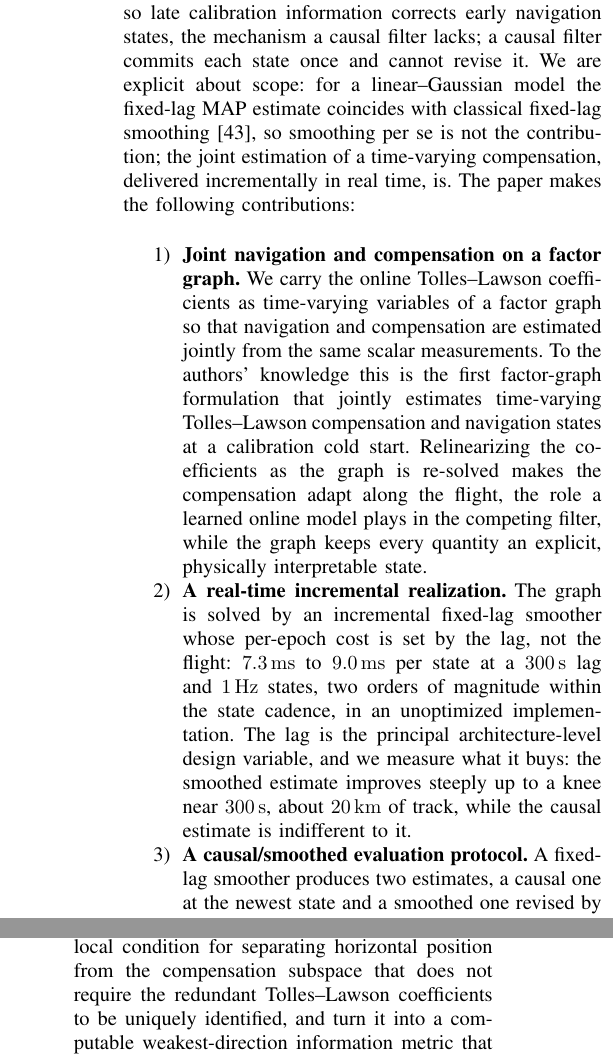
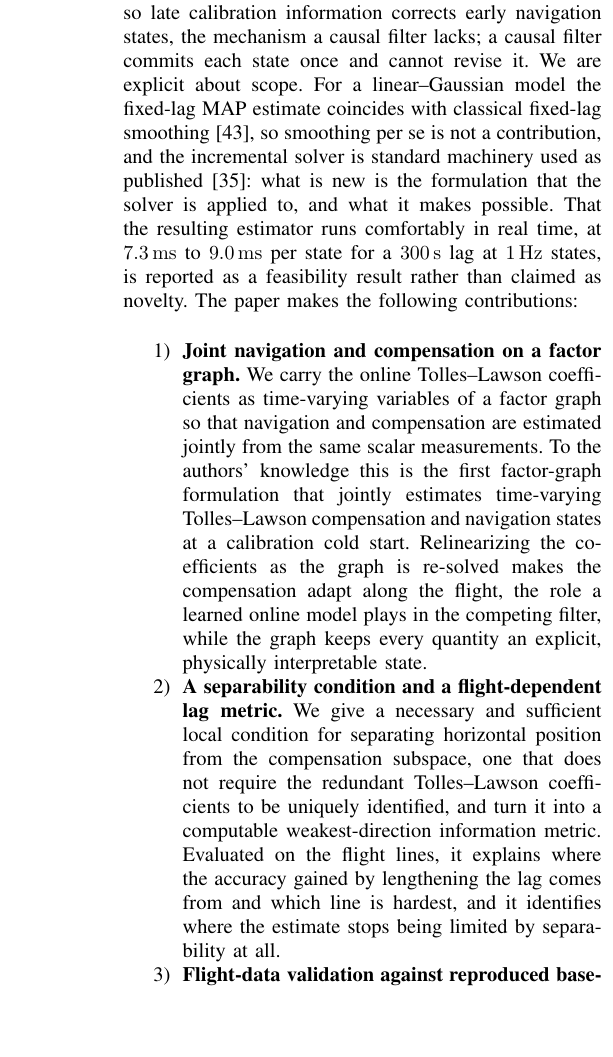
Before and after one commit to cinco125-source/MagNav, a LaTeX paper (paper/taes_incremental.tex): two parts of the columns of page 4 of 19 before the commit and part of one column of page 4 of 18 after it, the two joined at a grey line, cut so that both start at the same text, the shorter picture padded with empty space. Compiled offline with pdfLaTeX.

Commit message:
Trim contributions from five to three: iSAM2 use and causal/smoothed reporting are not novelty
The incremental realization is standard machinery applied as published, and
reporting both outputs is honest practice rather than a claim; both were
diluting the two contributions that can actually be defended. The timing is
now stated as a feasibility result, the lag characterization moves into the
separability contribution where it belongs, and the causal/smoothed protocol
becomes a clause of the validation contribution.

Co-Authored-By: Claude Fable 5 <noreply@anthropic.com>
Claude-Session: https://claude.ai/code/session_01AUJE1HcGpWPWEdESz5E48P

```diff
--- a/paper/taes_incremental.tex
+++ b/paper/taes_incremental.tex
@@ -326,10 +326,14 @@ part of the factorization the new measurement disturbs. Every state inside the
 lag is relinearized and revised as later measurements arrive, so late
 calibration information corrects early navigation states, the mechanism a
 causal filter lacks; a causal filter commits each state once and cannot revise
-it. We are explicit about scope: for a linear--Gaussian model the fixed-lag MAP
+it. We are explicit about scope. For a linear--Gaussian model the fixed-lag MAP
 estimate coincides with classical fixed-lag smoothing~\cite{rauch1965}, so
-smoothing per se is not the contribution; the joint estimation of a
-time-varying compensation, delivered incrementally in real time, is.
+smoothing per se is not a contribution, and the incremental solver is standard
+machinery used as published~\cite{kaess2012}: what is new is the formulation
+that the solver is applied to, and what it makes possible. That the resulting
+estimator runs comfortably in real time, at \SIrange{7.3}{9.0}{\milli\second}
+per state for a \SI{300}{\second} lag at \SI{1}{\hertz} states, is reported as
+a feasibility result rather than claimed as novelty.
 The paper makes the following contributions:
 \begin{enumerate}
   \item \textbf{Joint navigation and compensation on a factor graph.} We carry
@@ -342,16 +346,3 @@ The paper makes the following contributions:
         the compensation adapt along the flight, the role a learned online
         model plays in the competing filter, while the graph keeps every
         quantity an explicit, physically interpretable state.
-  \item \textbf{A real-time incremental realization.} The graph is solved by an
-        incremental fixed-lag smoother whose per-epoch cost is set by the lag,
-        not the flight: \SIrange{7.3}{9.0}{\milli\second} per state at a
-        \SI{300}{\second} lag and \SI{1}{\hertz} states, two orders of
-        magnitude within the state cadence, in an unoptimized implementation.
-        The lag is the principal architecture-level design variable, and we measure what it buys: the
-        smoothed estimate improves steeply up to a knee near
-        \SI{300}{\second}, about \SI{20}{\kilo\meter} of track, while the
-        causal estimate is indifferent to it.
-  \item \textbf{A causal/smoothed evaluation protocol.} A fixed-lag smoother
-        produces two estimates, a causal one at the newest state and a
-        smoothed one revised by the full lag, and comparisons in the
-        literature rarely distinguish them. We report both throughout, so the
@@ -362 +348,0 @@ The paper makes the following contributions:
-  \item \textbf{Flight-data validation.} On uncompensated cabin magnetometers
@@ -373,6 +349,11 @@ The paper makes the following contributions:
   \item \textbf{A separability condition and a flight-dependent lag metric.}
         We give a necessary and sufficient local condition for separating
-        horizontal position from the compensation subspace that does not
+        horizontal position from the compensation subspace, one that does not
         require the redundant Tolles--Lawson coefficients to be uniquely
         identified, and turn it into a computable weakest-direction
-        information metric that we evaluate against the measured lag sweep.
+        information metric. Evaluated on the flight lines, it explains where
+        the accuracy gained by lengthening the lag comes from and which line
+        is hardest, and it identifies where the estimate stops being limited
+        by separability at all.
+  \item \textbf{Flight-data validation against reproduced baselines.} On
+        uncompensated cabin magnetometers across eight cold-start cases
```
Also changed, not shown: paper/taes_incremental.pdf, paper/taes_incremental.tex (26 more changed lines).
